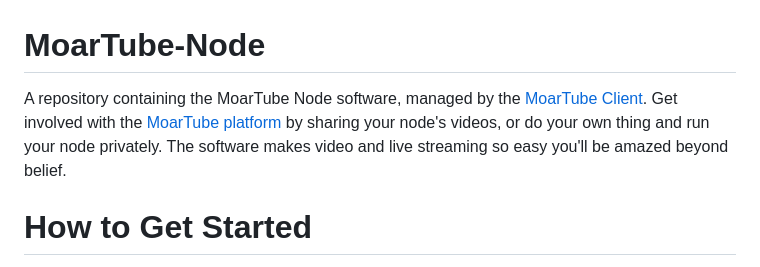
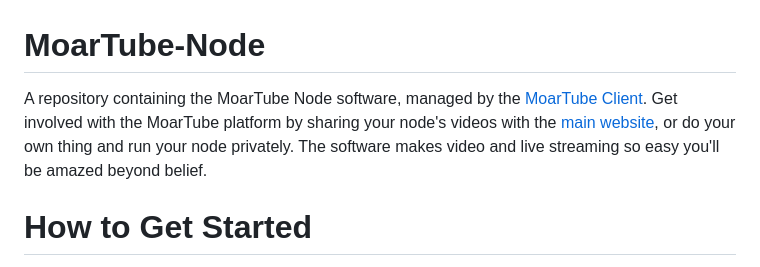
Before and after one commit to MoarTube/MoarTube-Node, a Markdown page: README.md, the part around the change. Drawn GitHub-style.

```diff
--- a/README.md
+++ b/README.md
@@ -1,5 +1,5 @@
 # MoarTube-Node
-A repository containing the MoarTube Node software, managed by the [MoarTube Client](https://github.com/cconley717/MoarTube-Client). Get involved with the [MoarTube platform](https://www.moartube.com) by sharing your node's videos, or do your own thing and run your node privately. The software makes video and live streaming so easy you'll be amazed beyond belief.
+A repository containing the MoarTube Node software, managed by the [MoarTube Client](https://github.com/cconley717/MoarTube-Client). Get involved with the MoarTube platform by sharing your node's videos with the [main website](https://www.moartube.com), or do your own thing and run your node privately. The software makes video and live streaming so easy you'll be amazed beyond belief.
 
 # How to Get Started
 MoarTube Node can be found on [DockerHub](https://hub.docker.com/r/moartube/moartube-node) and can be managed with software like [Docker Desktop](https://www.docker.com/products/docker-desktop/), or follow the manual approach to set up your node. When ready, head over to [MoarTube Client](https://github.com/cconley717/MoarTube-Client) if you haven't yet.
```
